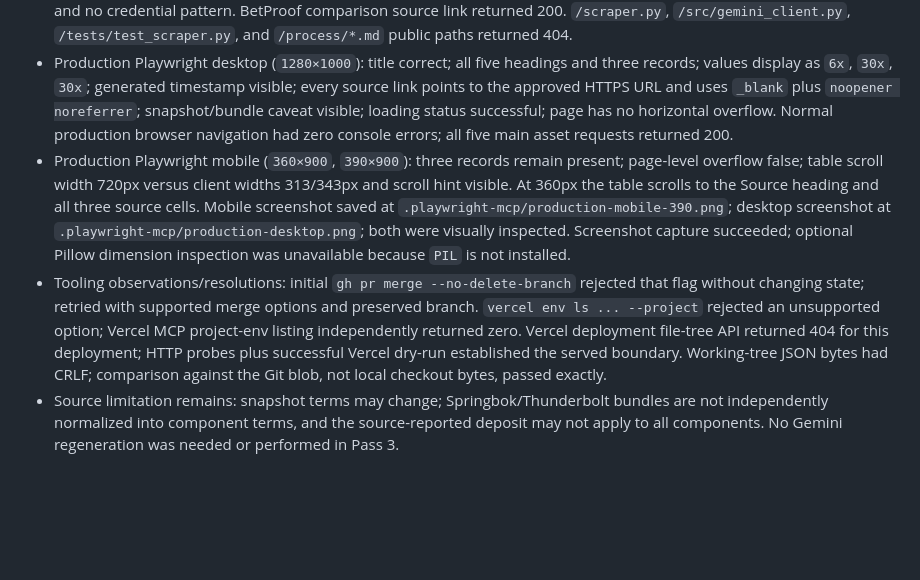
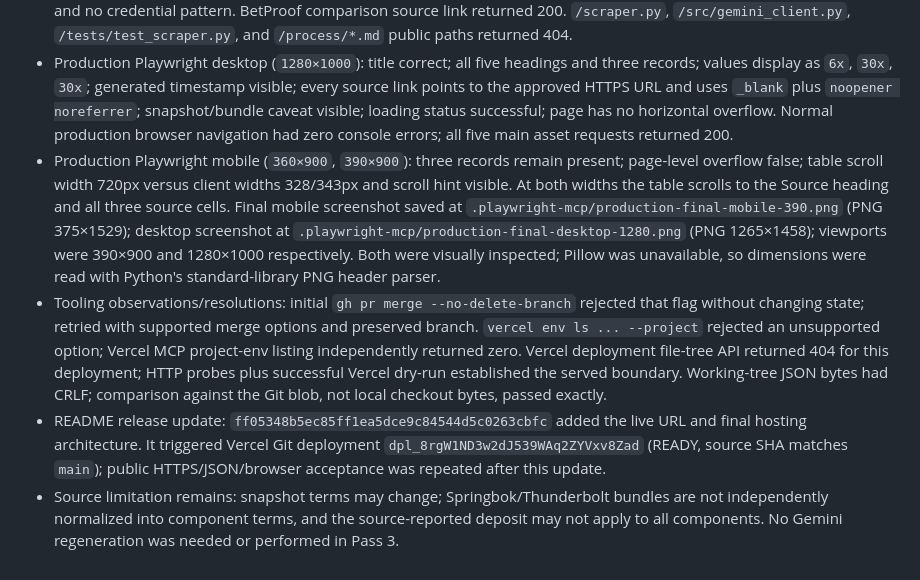
Before and after one commit to Terinit-Technologies-Development/casino-bonus-scraper-screening, a Markdown page: docs/process/validation.md, the part around the change. Rendered like a GitHub page; blank space fills up the shorter version.

Commit message:
docs: complete production acceptance evidence

```diff
--- a/docs/process/validation.md
+++ b/docs/process/validation.md
@@ -65,6 +65,7 @@
 - Secret boundary: project env list is empty; no Gemini or Vercel environment variable is required for this static deploy. The CLI-generated local `.env.local` contained only a Vercel OIDC token key name; its value was never displayed or committed, and the file was removed. No `.env` is in Git. The deploy dry-run after adding `.vercelignore` passed; HTTP scans found no `AIza`/`GEMINI_API_KEY` in published page/assets/JSON.
 - Independent Python Requests checks (normal TLS certificate verification enabled): `/`, `/styles.css`, `/app.js`, `/favicon.svg`, `/bonuses.json` all returned **200** over HTTPS. Published `bonuses.json` is byte-for-byte identical to `git show HEAD:docs/bonuses.json` (SHA-256 `61ccd00ac07f166dc50f82756ab7d3716a9450ffd5ab2e5ce21834b44c5eb2c9`, 932 bytes); parsed snapshot has exactly PlayaBets, Springbok Casino, Thunderbolt Casino, numeric multipliers `6`, `30`, `30`, and no credential pattern. BetProof comparison source link returned 200. `/scraper.py`, `/src/gemini_client.py`, `/tests/test_scraper.py`, and `/process/*.md` public paths returned 404.
 - Production Playwright desktop (`1280×1000`): title correct; all five headings and three records; values display as `6x`, `30x`, `30x`; generated timestamp visible; every source link points to the approved HTTPS URL and uses `_blank` plus `noopener noreferrer`; snapshot/bundle caveat visible; loading status successful; page has no horizontal overflow. Normal production browser navigation had zero console errors; all five main asset requests returned 200.
-- Production Playwright mobile (`360×900`, `390×900`): three records remain present; page-level overflow false; table scroll width 720px versus client widths 313/343px and scroll hint visible. At 360px the table scrolls to the Source heading and all three source cells. Mobile screenshot saved at `.playwright-mcp/production-mobile-390.png`; desktop screenshot at `.playwright-mcp/production-desktop.png`; both were visually inspected. Screenshot capture succeeded; optional Pillow dimension inspection was unavailable because `PIL` is not installed.
+- Production Playwright mobile (`360×900`, `390×900`): three records remain present; page-level overflow false; table scroll width 720px versus client widths 328/343px and scroll hint visible. At both widths the table scrolls to the Source heading and all three source cells. Final mobile screenshot saved at `.playwright-mcp/production-final-mobile-390.png` (PNG 375×1529); desktop screenshot at `.playwright-mcp/production-final-desktop-1280.png` (PNG 1265×1458); viewports were 390×900 and 1280×1000 respectively. Both were visually inspected; Pillow was unavailable, so dimensions were read with Python's standard-library PNG header parser.
 - Tooling observations/resolutions: initial `gh pr merge --no-delete-branch` rejected that flag without changing state; retried with supported merge options and preserved branch. `vercel env ls ... --project` rejected an unsupported option; Vercel MCP project-env listing independently returned zero. Vercel deployment file-tree API returned 404 for this deployment; HTTP probes plus successful Vercel dry-run established the served boundary. Working-tree JSON bytes had CRLF; comparison against the Git blob, not local checkout bytes, passed exactly.
+- README release update: `ff05348b5ec85ff1ea5dce9c84544d5c0263cbfc` added the live URL and final hosting architecture. It triggered Vercel Git deployment `dpl_8rgW1ND3w2dJ539WAq2ZYVxv8Zad` (READY, source SHA matches `main`); public HTTPS/JSON/browser acceptance was repeated after this update.
 - Source limitation remains: snapshot terms may change; Springbok/Thunderbolt bundles are not independently normalized into component terms, and the source-reported deposit may not apply to all components. No Gemini regeneration was needed or performed in Pass 3.
```
Also changed, not shown: docs/process/execution-log.md (+2 -1 lines).
